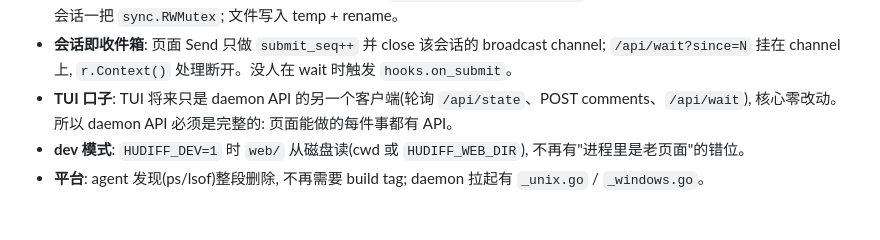
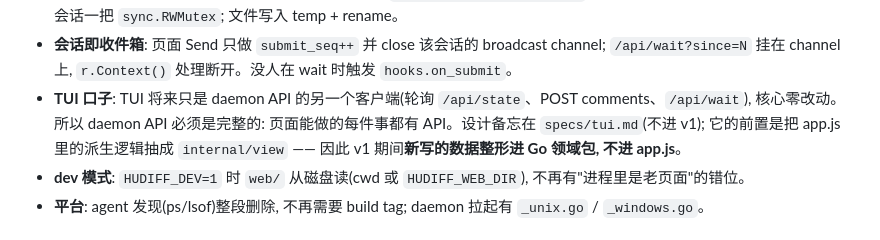
Before and after one commit to kackerx/hudiff, a Markdown page: specs/spec.md, the part around the change. Rendered like a GitHub page.

Commit message:
specs: TUI 设计备忘(不进 v1)—— daemon API 客户端、先抽 internal/view、Bubble Tea v2、图走 d2ascii

```diff
--- a/specs/spec.md
+++ b/specs/spec.md
@@ -161,7 +161,8 @@ hudiff/
 - **会话即收件箱**: 页面 Send 只做 `submit_seq++` 并 close 该会话的 broadcast channel;
   `/api/wait?since=N` 挂在 channel 上, `r.Context()` 处理断开。没人在 wait 时触发 `hooks.on_submit`。
 - **TUI 口子**: TUI 将来只是 daemon API 的另一个客户端(轮询 `/api/state`、POST comments、`/api/wait`),
-  核心零改动。所以 daemon API 必须是完整的: 页面能做的每件事都有 API。
+  核心零改动。所以 daemon API 必须是完整的: 页面能做的每件事都有 API。设计备忘在 `specs/tui.md`(不进 v1);
+  它的前置是把 app.js 里的派生逻辑抽成 `internal/view` —— 因此 v1 期间**新写的数据整形进 Go 领域包, 不进 app.js**。
 - **dev 模式**: `HUDIFF_DEV=1` 时 `web/` 从磁盘读(cwd 或 `HUDIFF_WEB_DIR`), 不再有"进程里是老页面"的错位。
 - **平台**: agent 发现(ps/lsof)整段删除, 不再需要 build tag; daemon 拉起有 `_unix.go` / `_windows.go`。
 
```
Also changed, not shown: specs/tui.md (added, +59 -0 lines).
